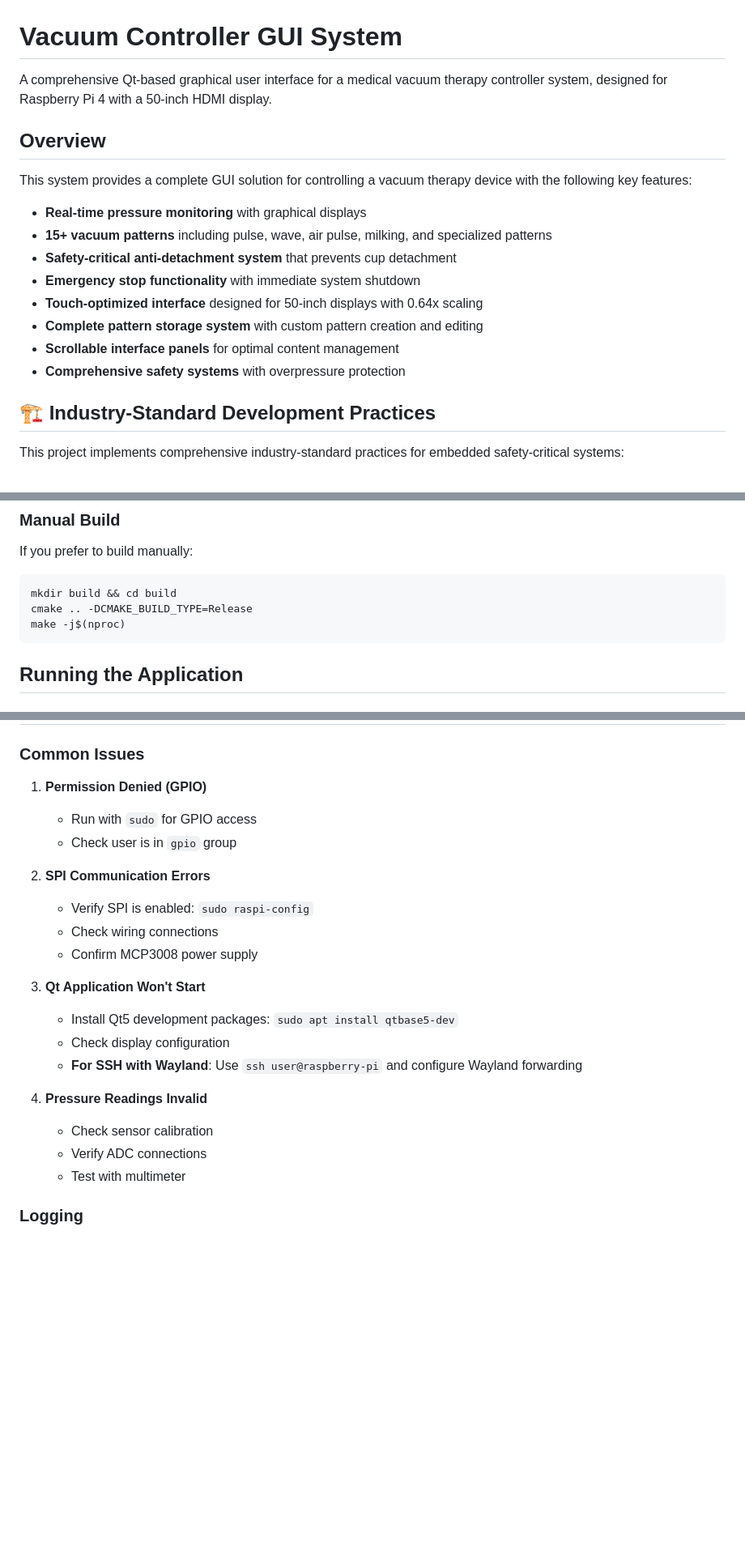
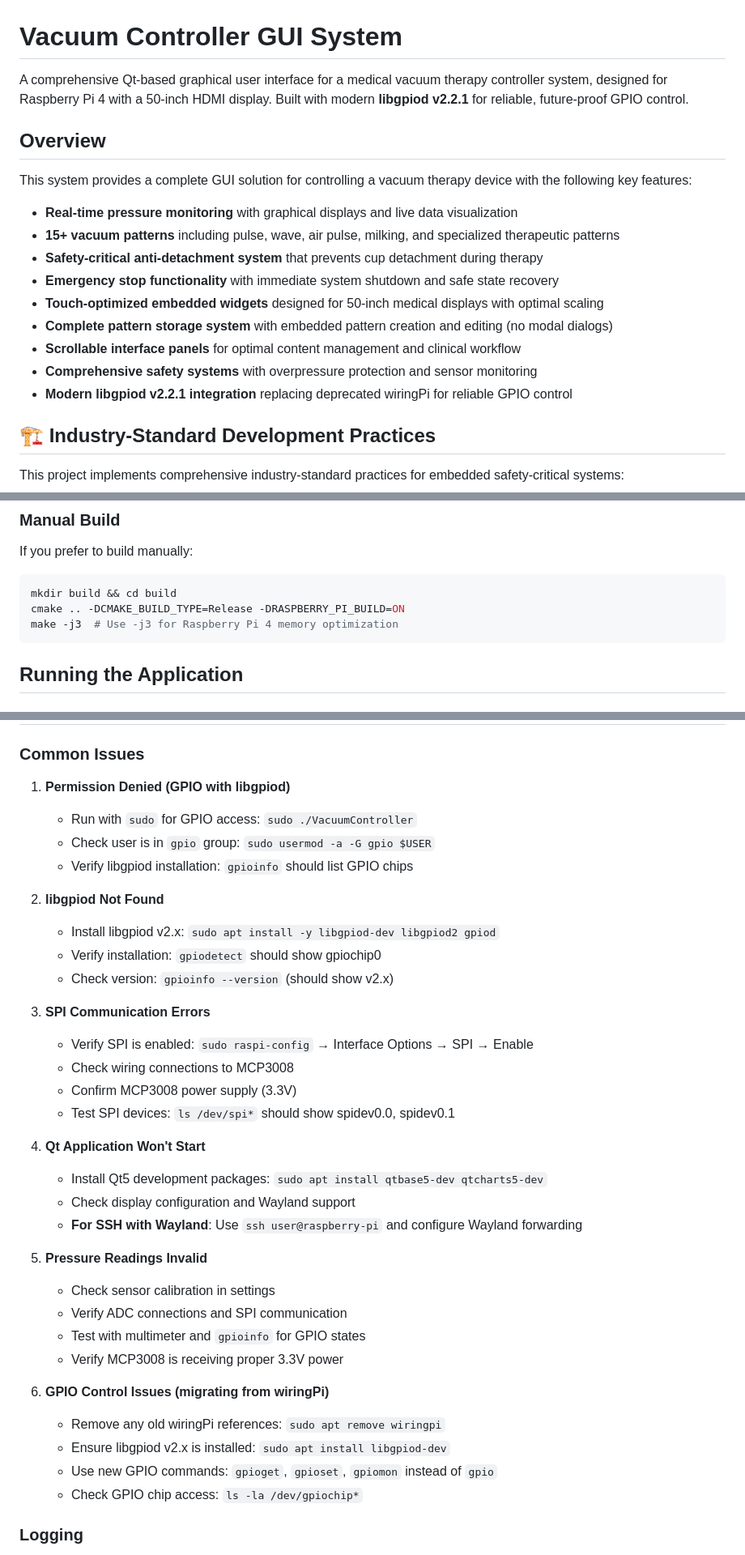
Before and after one commit to morrisraybrooks/apps, a Markdown page: README.md, 3 parts joined by grey strips. Shown: that part at 81% size. Rendered like a GitHub page; blank space fills up the shorter version.

````diff
--- a/README.md
+++ b/README.md
@@ -1,19 +1,20 @@
 # Vacuum Controller GUI System
 
-A comprehensive Qt-based graphical user interface for a medical vacuum therapy controller system, designed for Raspberry Pi 4 with a 50-inch HDMI display.
+A comprehensive Qt-based graphical user interface for a medical vacuum therapy controller system, designed for Raspberry Pi 4 with a 50-inch HDMI display. Built with modern **libgpiod v2.2.1** for reliable, future-proof GPIO control.
 
 ## Overview
 
 This system provides a complete GUI solution for controlling a vacuum therapy device with the following key features:
 
-- **Real-time pressure monitoring** with graphical displays
-- **15+ vacuum patterns** including pulse, wave, air pulse, milking, and specialized patterns
-- **Safety-critical anti-detachment system** that prevents cup detachment
-- **Emergency stop functionality** with immediate system shutdown
-- **Touch-optimized interface** designed for 50-inch displays with 0.64x scaling
-- **Complete pattern storage system** with custom pattern creation and editing
-- **Scrollable interface panels** for optimal content management
-- **Comprehensive safety systems** with overpressure protection
+- **Real-time pressure monitoring** with graphical displays and live data visualization
+- **15+ vacuum patterns** including pulse, wave, air pulse, milking, and specialized therapeutic patterns
+- **Safety-critical anti-detachment system** that prevents cup detachment during therapy
+- **Emergency stop functionality** with immediate system shutdown and safe state recovery
+- **Touch-optimized embedded widgets** designed for 50-inch medical displays with optimal scaling
+- **Complete pattern storage system** with embedded pattern creation and editing (no modal dialogs)
+- **Scrollable interface panels** for optimal content management and clinical workflow
+- **Comprehensive safety systems** with overpressure protection and sensor monitoring
+- **Modern libgpiod v2.2.1 integration** replacing deprecated wiringPi for reliable GPIO control
 
 ## 🏗️ Industry-Standard Development Practices
 
@@ -221,8 +266,8 @@ If you prefer to build manually:
 
 ```bash
 mkdir build && cd build
-cmake .. -DCMAKE_BUILD_TYPE=Release
-make -j$(nproc)
+cmake .. -DCMAKE_BUILD_TYPE=Release -DRASPBERRY_PI_BUILD=ON
+make -j3  # Use -j3 for Raspberry Pi 4 memory optimization
 ```
 
 ## Running the Application
@@ -345,24 +391,38 @@ src/
 
 ### Common Issues
 
-1. **Permission Denied (GPIO)**
-   - Run with `sudo` for GPIO access
-   - Check user is in `gpio` group
+1. **Permission Denied (GPIO with libgpiod)**
+   - Run with `sudo` for GPIO access: `sudo ./VacuumController`
+   - Check user is in `gpio` group: `sudo usermod -a -G gpio $USER`
+   - Verify libgpiod installation: `gpioinfo` should list GPIO chips
 
-2. **SPI Communication Errors**
-   - Verify SPI is enabled: `sudo raspi-config`
-   - Check wiring connections
-   - Confirm MCP3008 power supply
+2. **libgpiod Not Found**
+   - Install libgpiod v2.x: `sudo apt install -y libgpiod-dev libgpiod2 gpiod`
+   - Verify installation: `gpiodetect` should show gpiochip0
+   - Check version: `gpioinfo --version` (should show v2.x)
 
-3. **Qt Application Won't Start**
-   - Install Qt5 development packages: `sudo apt install qtbase5-dev`
-   - Check display configuration
+3. **SPI Communication Errors**
+   - Verify SPI is enabled: `sudo raspi-config` → Interface Options → SPI → Enable
+   - Check wiring connections to MCP3008
+   - Confirm MCP3008 power supply (3.3V)
+   - Test SPI devices: `ls /dev/spi*` should show spidev0.0, spidev0.1
+
+4. **Qt Application Won't Start**
+   - Install Qt5 development packages: `sudo apt install qtbase5-dev qtcharts5-dev`
+   - Check display configuration and Wayland support
    - **For SSH with Wayland**: Use `ssh user@raspberry-pi` and configure Wayland forwarding
 
-4. **Pressure Readings Invalid**
-   - Check sensor calibration
-   - Verify ADC connections
-   - Test with multimeter
+5. **Pressure Readings Invalid**
+   - Check sensor calibration in settings
+   - Verify ADC connections and SPI communication
+   - Test with multimeter and `gpioinfo` for GPIO states
+   - Verify MCP3008 is receiving proper 3.3V power
+
+6. **GPIO Control Issues (migrating from wiringPi)**
+   - Remove any old wiringPi references: `sudo apt remove wiringpi`
+   - Ensure libgpiod v2.x is installed: `sudo apt install libgpiod-dev`
+   - Use new GPIO commands: `gpioget`, `gpioset`, `gpiomon` instead of `gpio`
+   - Check GPIO chip access: `ls -la /dev/gpiochip*`
 
 ### Logging
 
````
Also changed, not shown: other parts of README.md (+67 -22 lines).
